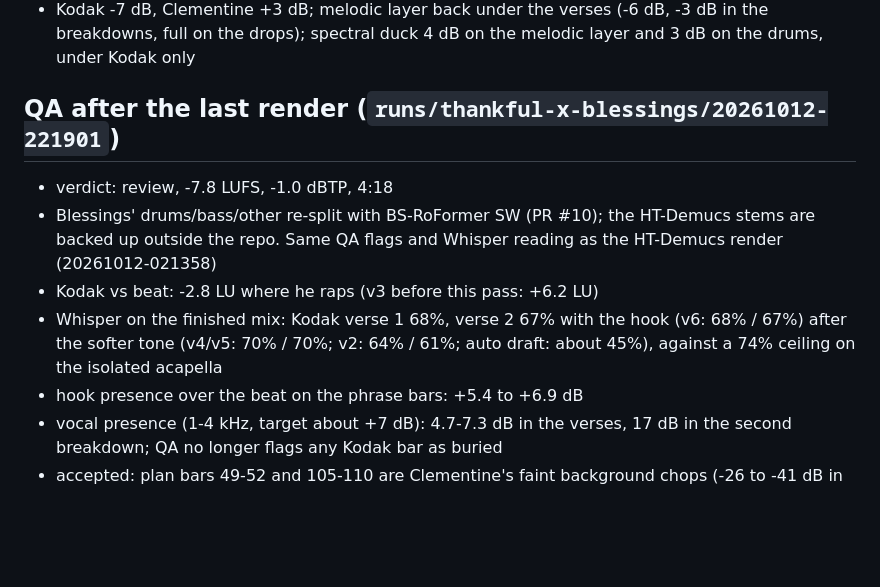
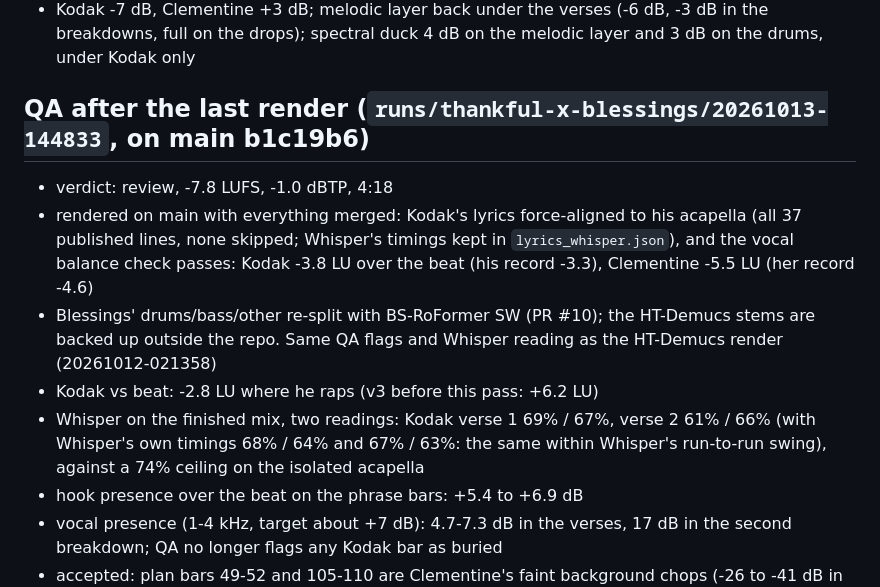
Before and after one commit to helizaga/glass-harbor, a Markdown page: mixes/thankful-x-blessings/thankful-x-blessings.brief.md, the part around the change. Rendered like a GitHub page; blank space fills up the shorter version.

Commit message:
Point the thankful-x-blessings brief at the render on main
The QA section now cites run 20261013-144833, rendered on main (b1c19b6)
with everything merged: Kodak's lyrics force-aligned to his acapella and
the vocal balance check passing for both vocals. The Whisper line reports
two readings of the finished mix, with and without Whisper's own timings,
in place of the older version-by-version history.

```diff
--- a/mixes/thankful-x-blessings/thankful-x-blessings.brief.md
+++ b/mixes/thankful-x-blessings/thankful-x-blessings.brief.md
@@ -57,13 +57,13 @@ residue between words (-3.1 dB vs -2.1 to -2.7), so it is the active stem.
 - Kodak -7 dB, Clementine +3 dB; melodic layer back under the verses (-6 dB, -3 dB in the breakdowns, full on the
   drops); spectral duck 4 dB on the melodic layer and 3 dB on the drums, under Kodak only
 
-## QA after the last render (`runs/thankful-x-blessings/20261012-221901`)
+## QA after the last render (`runs/thankful-x-blessings/20261013-144833`, on main b1c19b6)
 
 - verdict: review, -7.8 LUFS, -1.0 dBTP, 4:18
+- rendered on main with everything merged: Kodak's lyrics force-aligned to his acapella (all 37 published lines, none skipped; Whisper's timings kept in `lyrics_whisper.json`), and the vocal balance check passes: Kodak -3.8 LU over the beat (his record -3.3), Clementine -5.5 LU (her record -4.6)
 - Blessings' drums/bass/other re-split with BS-RoFormer SW (PR #10); the HT-Demucs stems are backed up outside the repo. Same QA flags and Whisper reading as the HT-Demucs render (20261012-021358)
 - Kodak vs beat: -2.8 LU where he raps (v3 before this pass: +6.2 LU)
-- Whisper on the finished mix: Kodak verse 1 68%, verse 2 67% with the hook (v6: 68% / 67%) after the softer tone (v4/v5: 70% / 70%; v2:
-  64% / 61%; auto draft: about 45%), against a 74% ceiling on the isolated acapella
+- Whisper on the finished mix, two readings: Kodak verse 1 69% / 67%, verse 2 61% / 66% (with Whisper's own timings 68% / 64% and 67% / 63%: the same within Whisper's run-to-run swing), against a 74% ceiling on the isolated acapella
 - hook presence over the beat on the phrase bars: +5.4 to +6.9 dB
 - vocal presence (1-4 kHz, target about +7 dB): 4.7-7.3 dB in the verses, 17 dB in the second breakdown; QA no
   longer flags any Kodak bar as buried
```
